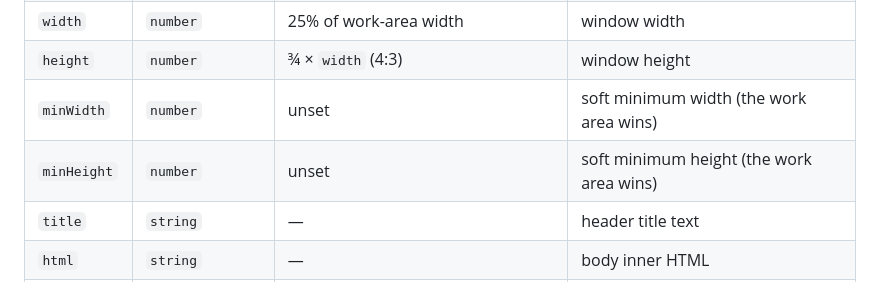
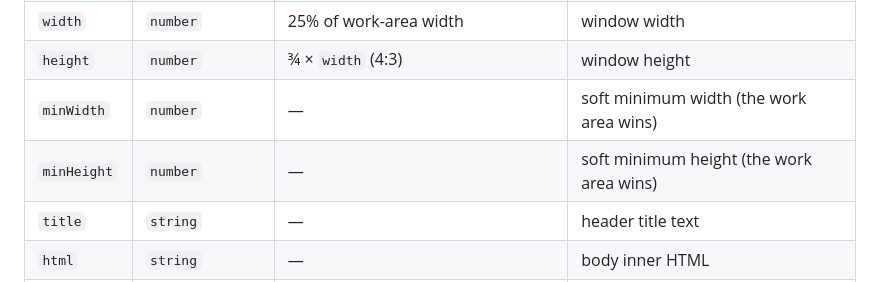
Before and after one commit to jennymaeleidig/microw, a Markdown page: docs/reference.md, the part around the change. Rendered like a GitHub page.

Commit message:
fix readme incosnistency

```diff
--- a/docs/reference.md
+++ b/docs/reference.md
@@ -349,8 +349,8 @@ when it closes.
 | `x`, `y`      | `number`                    | centered in the work area                      | container-relative position                        |
 | `width`       | `number`                    | 25% of work-area width                         | window width                                       |
 | `height`      | `number`                    | ¾ × `width` (4:3)                              | window height                                      |
-| `minWidth`    | `number`                    | unset                                          | soft minimum width (the work area wins)            |
-| `minHeight`   | `number`                    | unset                                          | soft minimum height (the work area wins)           |
+| `minWidth`    | `number`                    | —                                              | soft minimum width (the work area wins)            |
+| `minHeight`   | `number`                    | —                                              | soft minimum height (the work area wins)           |
 | `title`       | `string`                    | —                                              | header title text                                  |
 | `html`        | `string`                    | —                                              | body inner HTML                                    |
 | `controls`    | `{ left, right }`           | `{ left: [], right: ["min", "max", "close"] }` | header controls, each over `min` / `max` / `close` |
```
